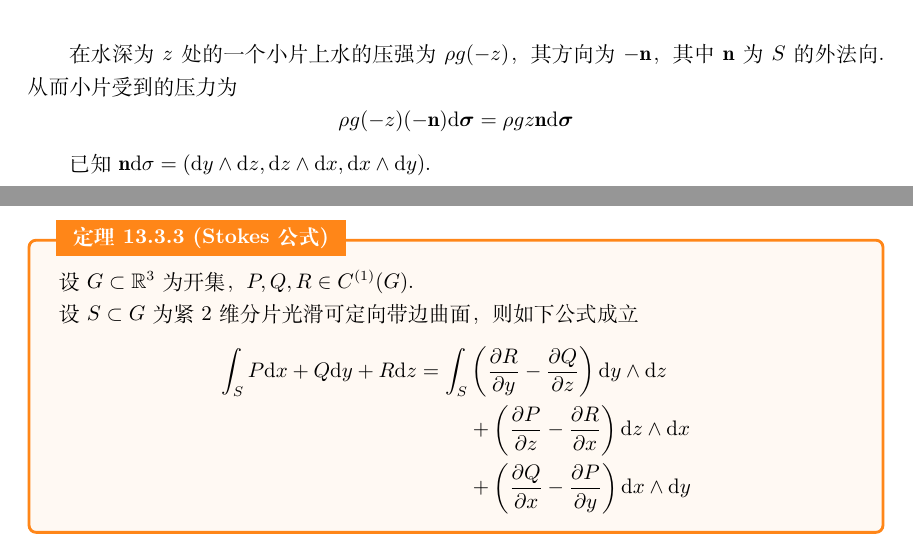
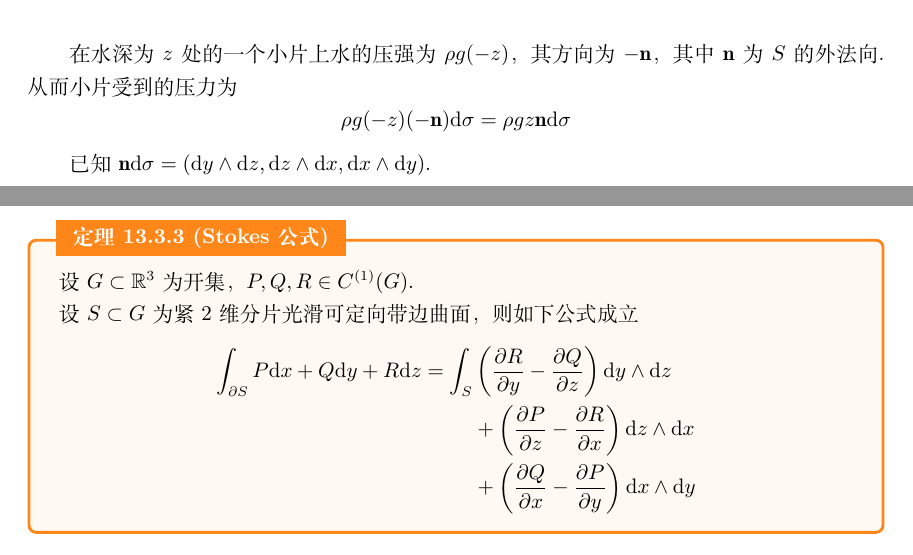
Before and after one commit to tjy467/Analysis-Zorich-LaTeX, a LaTeX document (main.tex, which reads 13.3.tex): two parts of pages 68 and 69 of 85, joined at a grey line, cut so that both start at the same text. Compiled offline with XeLaTeX.

Commit message:
Update 13.3.tex

```diff
--- a/13.3.tex
+++ b/13.3.tex
@@ -327,7 +327,7 @@ $$
 
     在水深为 $z$ 处的一个小片上水的压强为 $\rho g(-z)$，其方向为 $-\mathbf{n}$，其中 $\mathbf{n}$ 为 $S$ 的外法向. 从而小片受到的压力为
 $$
-\rho g(-z)(-\mathbf{n})\dd\bm{\sigma}=\rho gz\mathbf{n}\dd\bm{\sigma}
+\rho g(-z)(-\mathbf{n})\dd\sigma=\rho gz\mathbf{n}\dd\sigma
 $$
 
     已知 $\mathbf{n}\dd\sigma=(\dd y\wedge\dd z,\dd z\wedge\dd x,\dd x\wedge\dd y)$.
@@ -353,7 +353,7 @@ $$
     设 $S\subset G$ 为紧 $2$ 维分片光滑可定向带边曲面，则如下公式成立
 $$
 \begin{aligned}
-    \int_SP\dd x+Q\dd y+R\dd z=\int_S&\left(\pard{R}{y}-\pard{Q}{z}\right)\dd y\wedge\dd z\\
+    \int_{\partial S}P\dd x+Q\dd y+R\dd z=\int_S&\left(\pard{R}{y}-\pard{Q}{z}\right)\dd y\wedge\dd z\\
     &+\left(\pard{P}{z}-\pard{R}{x}\right)\dd z\wedge\dd x\\
     &+\left(\pard{Q}{x}-\pard{P}{y}\right)\dd x\wedge\dd y
 \end{aligned}
```
